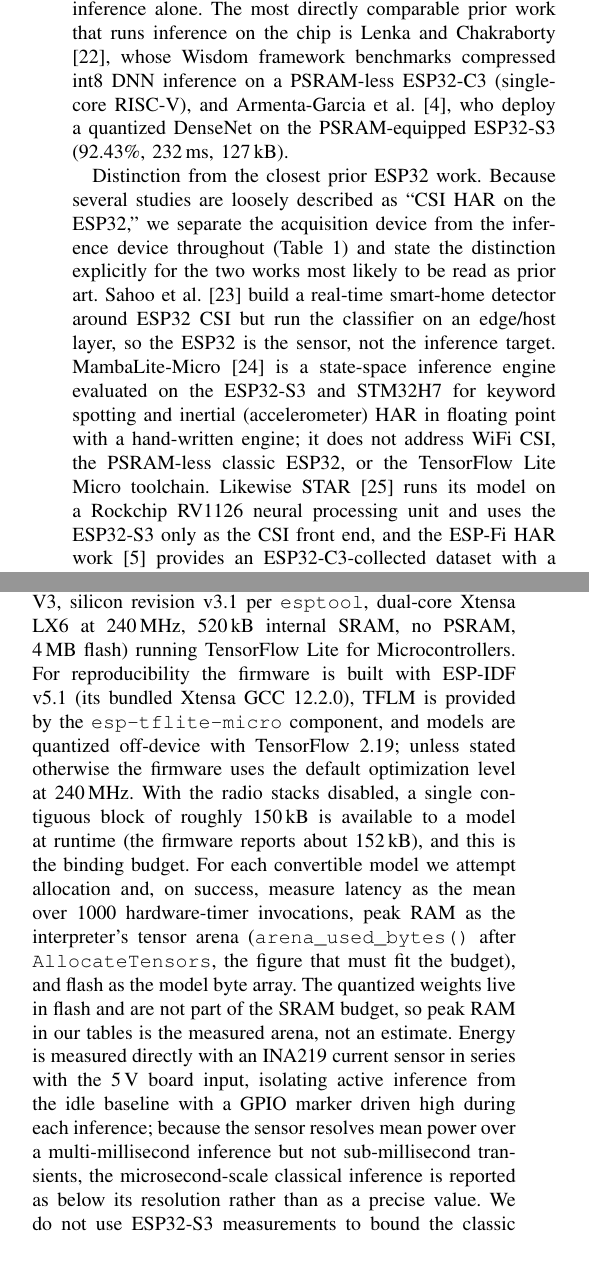
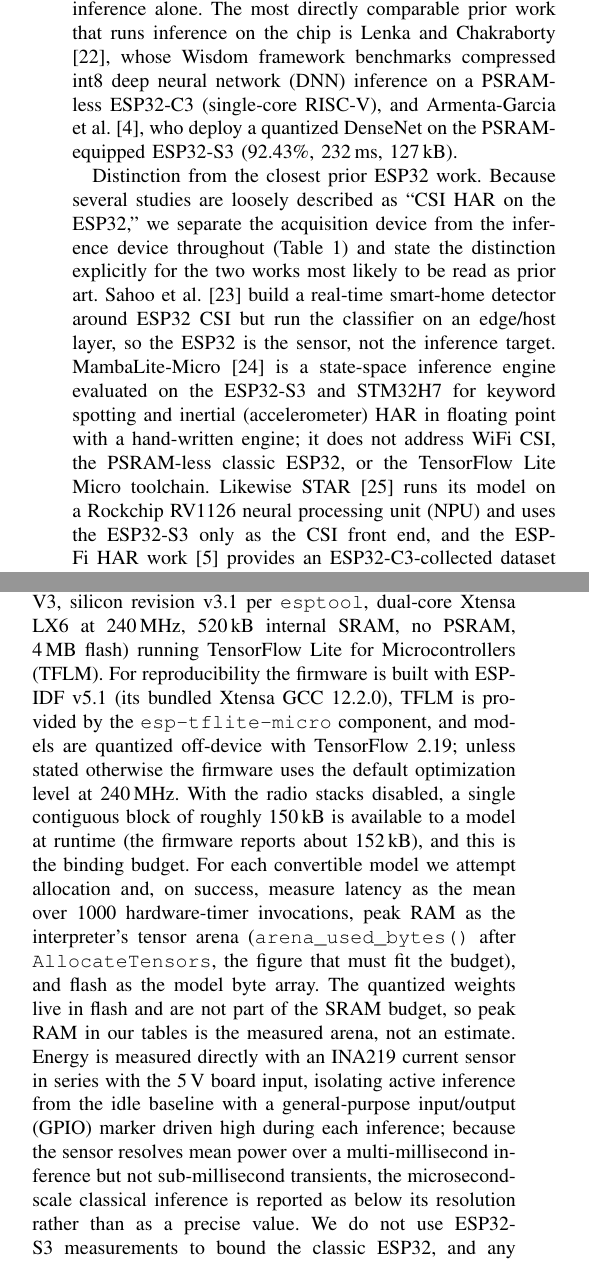
Before and after one commit to ahmadshahbazzz/esp32-csi-har-frontier, a LaTeX paper (manuscript/frontier.tex): two parts of the columns of pages 3 and 5 of 16, joined at a grey line, cut so that both start at the same text. Compiled offline with pdfLaTeX; a missing font is replaced by an installed copy or a similar font; a LaTeX package or settings file that is missing is left out.

Commit message:
Second-review acronym fixes: bind SRAM, NPU, TFLM, DNN, GPIO at first use; move MLP definition to first mention

```diff
--- a/manuscript/frontier.tex
+++ b/manuscript/frontier.tex
@@ -108,8 +108,8 @@ The move from hand-crafted features to end-to-end learning produced a sequence o
 
 \subsection{On-Device and TinyML WiFi Sensing}
-Outside the deep-learning literature, classical learners remain the workhorses of microcontroller deployment because their footprint and inference cost are small and predictable: decision trees and ensembles compile to compact branch-only C through tools such as emlearn \cite{emlearn}, and prior CSI work shows that classical models on statistical features reach useful accuracy off-device \cite{mdpiclassical}. TinyML neural-architecture-search studies such as TinyTNAS \cite{tinytnas2024} and MicroNAS \cite{micronas2025} target microcontroller HAR but for inertial sensors rather than CSI, and Suwannaphong \emph{et~al.}~\cite{suwannaphong2025tinyml} optimize TinyML transformer and Mamba models for 32 to 64 kilobytes of RAM but for indoor localization. For on-device WiFi sensing specifically, standalone ESP32 CSI collection was popularized by Hernandez and Bulut \cite{hernandez2020lightweight,hernandez2023edge}, whose survey stresses that a complete edge system must handle live capture, windowing, and preprocessing, not inference alone. The most directly comparable prior work that runs inference \emph{on} the chip is Lenka and Chakraborty \cite{lenka2024wisdom}, whose Wisdom framework benchmarks compressed int8 DNN inference on a PSRAM-less ESP32-C3 (single-core RISC-V), and Armenta-Garcia \emph{et~al.}~\cite{hernandez2025tools}, who deploy a quantized DenseNet on the PSRAM-equipped ESP32-S3 (92.43\%, 232\,ms, 127\,kB).
+Outside the deep-learning literature, classical learners remain the workhorses of microcontroller deployment because their footprint and inference cost are small and predictable: decision trees and ensembles compile to compact branch-only C through tools such as emlearn \cite{emlearn}, and prior CSI work shows that classical models on statistical features reach useful accuracy off-device \cite{mdpiclassical}. TinyML neural-architecture-search studies such as TinyTNAS \cite{tinytnas2024} and MicroNAS \cite{micronas2025} target microcontroller HAR but for inertial sensors rather than CSI, and Suwannaphong \emph{et~al.}~\cite{suwannaphong2025tinyml} optimize TinyML transformer and Mamba models for 32 to 64 kilobytes of RAM but for indoor localization. For on-device WiFi sensing specifically, standalone ESP32 CSI collection was popularized by Hernandez and Bulut \cite{hernandez2020lightweight,hernandez2023edge}, whose survey stresses that a complete edge system must handle live capture, windowing, and preprocessing, not inference alone. The most directly comparable prior work that runs inference \emph{on} the chip is Lenka and Chakraborty \cite{lenka2024wisdom}, whose Wisdom framework benchmarks compressed int8 deep neural network (DNN) inference on a PSRAM-less ESP32-C3 (single-core RISC-V), and Armenta-Garcia \emph{et~al.}~\cite{hernandez2025tools}, who deploy a quantized DenseNet on the PSRAM-equipped ESP32-S3 (92.43\%, 232\,ms, 127\,kB).
 
-\emph{Distinction from the closest prior ESP32 work.} Because several studies are loosely described as ``CSI HAR on the ESP32,'' we separate the acquisition device from the inference device throughout (Table~\ref{tab:priorcompare}) and state the distinction explicitly for the two works most likely to be read as prior art. Sahoo \emph{et~al.}~\cite{sahoo2023realtime} build a real-time smart-home detector around ESP32 CSI but run the classifier on an edge/host layer, so the ESP32 is the sensor, not the inference target. MambaLite-Micro \cite{mambalite2025} is a state-space inference engine evaluated on the ESP32-S3 and STM32H7 for keyword spotting and inertial (accelerometer) HAR in floating point with a hand-written engine; it does not address WiFi CSI, the PSRAM-less classic ESP32, or the TensorFlow Lite Micro toolchain. Likewise STAR \cite{star2025} runs its model on a Rockchip RV1126 neural processing unit and uses the ESP32-S3 only as the CSI front end, and the ESP-Fi HAR work \cite{espfihar2026} provides an ESP32-C3-collected dataset with a host-side benchmark. Across this line, 8-bit integer quantization is effectively mandatory for the ESP32 memory budget \cite{greensensing2026}, and the non-convertibility of recurrent and dynamic operators through the standard export route is documented in the TensorFlow and TensorFlow Lite Micro issue trackers \cite{tfissue36688,tflmissue907}, which we corroborate here for CSI models. Against this background, the contribution of this paper is a systematic, measured int8 inference-deployability frontier on a PSRAM-less ESP32-WROOM-32 across classical, tiny, and compact deep CSI-HAR models, together with a live acquisition-to-prediction demonstration on the same board, none of which the prior work provides.
+\emph{Distinction from the closest prior ESP32 work.} Because several studies are loosely described as ``CSI HAR on the ESP32,'' we separate the acquisition device from the inference device throughout (Table~\ref{tab:priorcompare}) and state the distinction explicitly for the two works most likely to be read as prior art. Sahoo \emph{et~al.}~\cite{sahoo2023realtime} build a real-time smart-home detector around ESP32 CSI but run the classifier on an edge/host layer, so the ESP32 is the sensor, not the inference target. MambaLite-Micro \cite{mambalite2025} is a state-space inference engine evaluated on the ESP32-S3 and STM32H7 for keyword spotting and inertial (accelerometer) HAR in floating point with a hand-written engine; it does not address WiFi CSI, the PSRAM-less classic ESP32, or the TensorFlow Lite Micro toolchain. Likewise STAR \cite{star2025} runs its model on a Rockchip RV1126 neural processing unit (NPU) and uses the ESP32-S3 only as the CSI front end, and the ESP-Fi HAR work \cite{espfihar2026} provides an ESP32-C3-collected dataset with a host-side benchmark. Across this line, 8-bit integer quantization is effectively mandatory for the ESP32 memory budget \cite{greensensing2026}, and the non-convertibility of recurrent and dynamic operators through the standard export route is documented in the TensorFlow and TensorFlow Lite Micro issue trackers \cite{tfissue36688,tflmissue907}, which we corroborate here for CSI models. Against this background, the contribution of this paper is a systematic, measured int8 inference-deployability frontier on a PSRAM-less ESP32-WROOM-32 across classical, tiny, and compact deep CSI-HAR models, together with a live acquisition-to-prediction demonstration on the same board, none of which the prior work provides.
 
 \begin{table*}[t]
 \caption{On-device WiFi CSI sensing across the ESP32 family, separating the CSI acquisition device from the inference device to avoid conflating the two. ``On-chip'' is whether the WiFi-sensing inference runs on the ESP32 itself (as opposed to a host or a separate accelerator); ``Live'' is on-device live CSI capture; ``Prep.'' is on-device preprocessing. Y = yes, N = no, P = partial, n/r = not reported, n/a = not applicable. Values are each study's own reports on its own setup and are not directly comparable; the point of the table is what each system actually runs on-chip. For this work, Live and Preproc.\ are Y on the strength of the 30-minute on-device live capture, windowing, normalization, and quantization run (Section~\ref{sec:results-live}); on-device live classification accuracy is measured separately from an on-device labelled set (46.9\% within-session and 25.8\% cross-session; Table~\ref{tab:liveacc}). The latency range is at 240\,MHz, the operating point used for all on-device results.}
@@ -208,7 +208,7 @@ All neural models are trained with one shared pipeline: Adam at learning rate $1
 \caption{Internal components of the classic ESP32 (ESP32-D0WD-V3) relevant to on-device inference. Two scalar Xtensa LX6 cores at 240\,MHz (no vector unit) execute the model; the 520\,kB internal SRAM holds all int8 activations, and its largest free contiguous block (about 150\,kB with the radio stacks disabled) is the tensor arena that a model must fit. The quantized model weights live in the external 4\,MB flash, not in SRAM. There is no PSRAM. The on-chip WiFi/BT radio is disabled during our inference measurements. Regions and sizes are those measured on the board (Section~\ref{sec:setup}).}
 \label{fig:board}
 \end{figure}
-The deployment target is a commodity classic ESP32 on an ESP32-WROOM-32 module (Figure~\ref{fig:board}; ESP32-D0WD-V3, silicon revision v3.1 per \texttt{esptool}, dual-core Xtensa LX6 at 240\,MHz, 520\,kB internal SRAM, \emph{no PSRAM}, 4\,MB flash) running TensorFlow Lite for Microcontrollers. For reproducibility the firmware is built with ESP-IDF v5.1 (its bundled Xtensa GCC 12.2.0), TFLM is provided by the \texttt{esp-tflite-micro} component, and models are quantized off-device with TensorFlow 2.19; unless stated otherwise the firmware uses the default optimization level at 240\,MHz. With the radio stacks disabled, a single contiguous block of roughly 150\,kB is available to a model at runtime (the firmware reports about 152\,kB), and this is the binding budget. For each convertible model we attempt allocation and, on success, measure latency as the mean over 1000 hardware-timer invocations, peak RAM as the interpreter's tensor arena (\texttt{arena\_used\_bytes()} after \texttt{AllocateTensors}, the figure that must fit the budget), and flash as the model byte array. The quantized weights live in flash and are not part of the SRAM budget, so peak RAM in our tables is the measured arena, not an estimate. Energy is measured directly with an INA219 current sensor in series with the 5\,V board input, isolating active inference from the idle baseline with a GPIO marker driven high during each inference; because the sensor resolves mean power over a multi-millisecond inference but not sub-millisecond transients, the microsecond-scale classical inference is reported as below its resolution rather than as a precise value. We do not use ESP32-S3 measurements to bound the classic ESP32, and any datasheet current we cite for context (30 to 68\,mA in modem-sleep at 240\,MHz with the radio off \cite{esp32datasheet}) is given as a range, not a single value. Decision trees and forests are deployed as emlearn C and timed the same way; the firmware, flash offsets, and capture protocol are released with the paper.
+The deployment target is a commodity classic ESP32 on an ESP32-WROOM-32 module (Figure~\ref{fig:board}; ESP32-D0WD-V3, silicon revision v3.1 per \texttt{esptool}, dual-core Xtensa LX6 at 240\,MHz, 520\,kB internal SRAM, \emph{no PSRAM}, 4\,MB flash) running TensorFlow Lite for Microcontrollers (TFLM). For reproducibility the firmware is built with ESP-IDF v5.1 (its bundled Xtensa GCC 12.2.0), TFLM is provided by the \texttt{esp-tflite-micro} component, and models are quantized off-device with TensorFlow 2.19; unless stated otherwise the firmware uses the default optimization level at 240\,MHz. With the radio stacks disabled, a single contiguous block of roughly 150\,kB is available to a model at runtime (the firmware reports about 152\,kB), and this is the binding budget. For each convertible model we attempt allocation and, on success, measure latency as the mean over 1000 hardware-timer invocations, peak RAM as the interpreter's tensor arena (\texttt{arena\_used\_bytes()} after \texttt{AllocateTensors}, the figure that must fit the budget), and flash as the model byte array. The quantized weights live in flash and are not part of the SRAM budget, so peak RAM in our tables is the measured arena, not an estimate. Energy is measured directly with an INA219 current sensor in series with the 5\,V board input, isolating active inference from the idle baseline with a general-purpose input/output (GPIO) marker driven high during each inference; because the sensor resolves mean power over a multi-millisecond inference but not sub-millisecond transients, the microsecond-scale classical inference is reported as below its resolution rather than as a precise value. We do not use ESP32-S3 measurements to bound the classic ESP32, and any datasheet current we cite for context (30 to 68\,mA in modem-sleep at 240\,MHz with the radio off \cite{esp32datasheet}) is given as a range, not a single value. Decision trees and forests are deployed as emlearn C and timed the same way; the firmware, flash offsets, and capture protocol are released with the paper.
 
 \subsection{Metrics}
 Our primary metric is classification accuracy, the fraction of test windows whose predicted label matches the ground truth,
```
Also changed, not shown: manuscript/frontier.tex (6 more changed lines).
